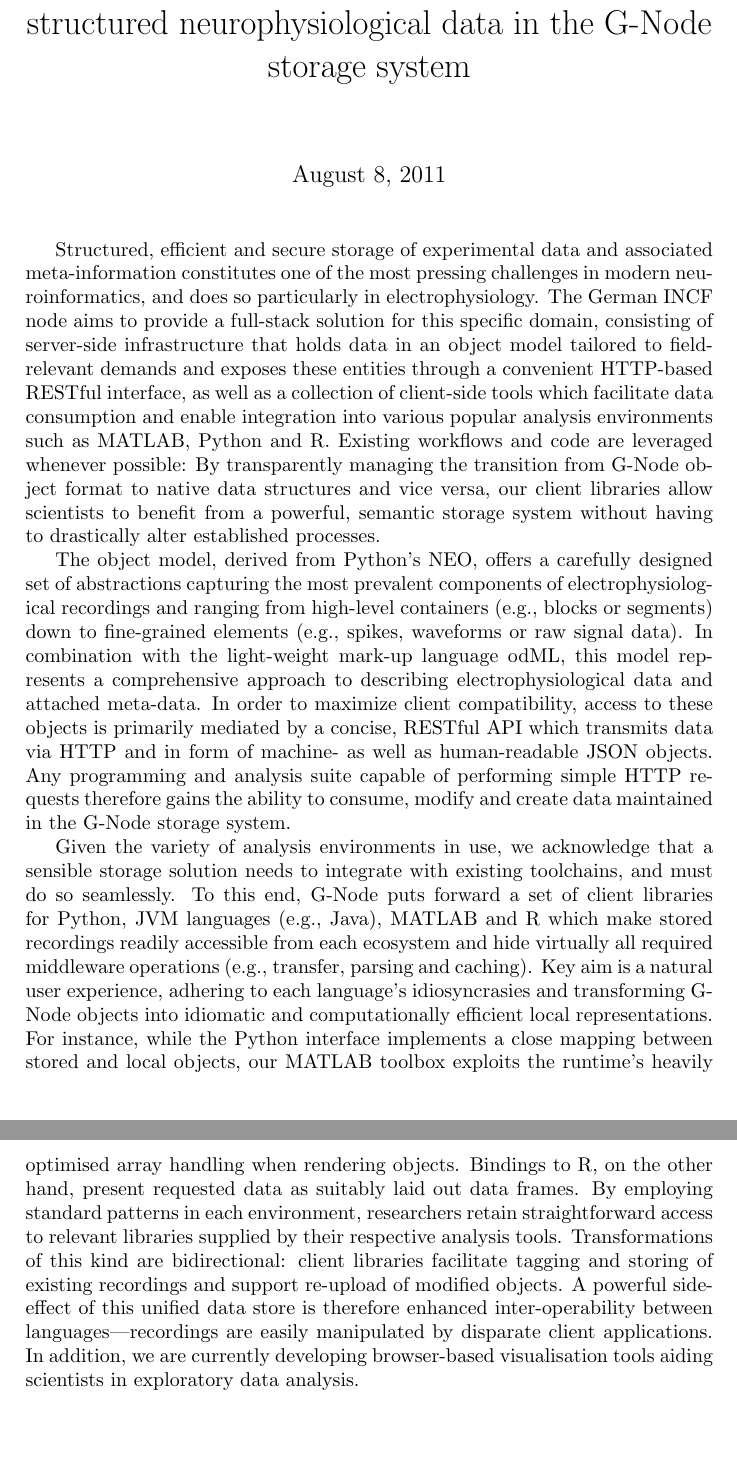
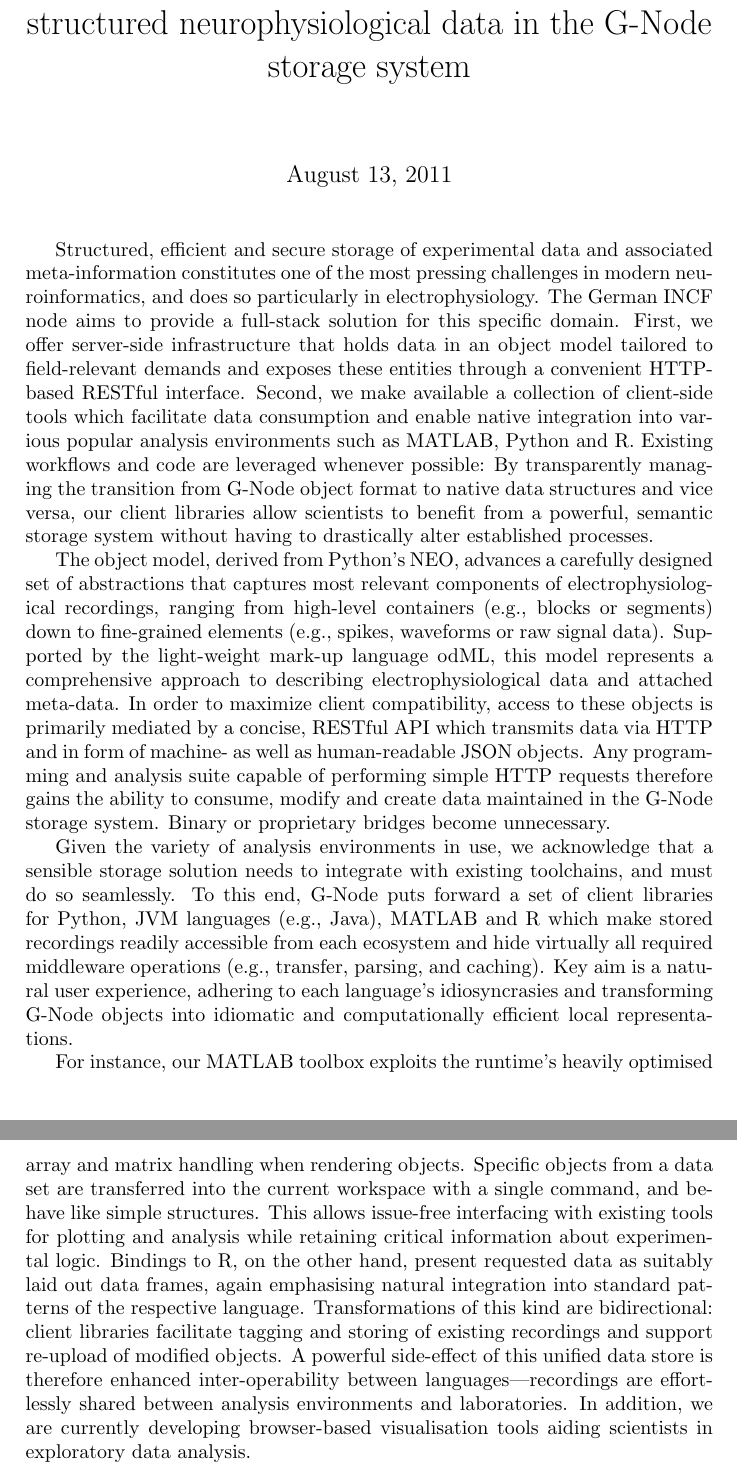
Before and after one commit to apleonhardt/freiburg-abstract, a LaTeX document (freiburg-abstract.tex): two parts of pages 2 and 3 of 3, joined at a grey line, cut so that both start at the same text, the shorter picture padded with empty space. Compiled offline with pdfLaTeX.

Commit message:
Add references to practical use

```diff
--- a/freiburg-abstract.tex
+++ b/freiburg-abstract.tex
@@ -26,7 +26,7 @@
   Thomas Wachtler
 
 }
-\date{August 8, 2011}
+\date{August 13, 2011}
 
 \maketitle
 
@@ -36,11 +36,11 @@ Structured, efficient and secure storage of experimental data and
 associated meta-information constitutes one of the most pressing
 challenges in modern neuroinformatics, and does so particularly in
 electrophysiology. The German INCF node aims to provide a full-stack
-solution for this specific domain, consisting of server-side
+solution for this specific domain. First, we offer server-side
 infrastructure that holds data in an object model tailored to
 field-relevant demands and exposes these entities through a convenient
-HTTP-based RESTful interface, as well as a collection of client-side
-tools which facilitate data consumption and enable integration into
+HTTP-based RESTful interface. Second, we make available a collection of client-side
+tools which facilitate data consumption and enable native integration into
 various popular analysis environments such as MATLAB, Python and
 R. Existing workflows and code are leveraged whenever possible: By
 transparently managing the transition from G-Node object format to
@@ -48,11 +48,11 @@ native data structures and vice versa, our client libraries allow
 scientists to benefit from a powerful, semantic storage system without
 having to drastically alter established processes.
 
-The object model, derived from Python's NEO, offers a carefully
-designed set of abstractions capturing the most prevalent components
-of electrophysiological recordings and ranging from high-level
+The object model, derived from Python's NEO, advances a carefully
+designed set of abstractions that captures most relevant components
+of electrophysiological recordings, ranging from high-level
 containers (e.g., blocks or segments) down to fine-grained elements
-(e.g., spikes, waveforms or raw signal data). In combination with the
+(e.g., spikes, waveforms or raw signal data). Supported by the
 light-weight mark-up language odML, this model represents a
 comprehensive approach to describing electrophysiological data and
 attached meta-data. In order to maximize client compatibility, access
@@ -61,7 +61,7 @@ transmits data via HTTP and in form of machine- as well as
 human-readable JSON objects. Any programming and analysis suite
 capable of performing simple HTTP requests therefore gains the ability
 to consume, modify and create data maintained in the G-Node storage
-system.
+system. Binary or proprietary bridges become unnecessary.
 
 Given the variety of analysis environments in use, we acknowledge that
 a sensible storage solution needs to integrate with existing
@@ -69,22 +69,28 @@ toolchains, and must do so seamlessly. To this end, G-Node puts
 forward a set of client libraries for Python, JVM languages (e.g.,
 Java), MATLAB and R which make stored recordings readily accessible
 from each ecosystem and hide virtually all required middleware
-operations (e.g., transfer, parsing and caching). Key aim is a
+operations (e.g., transfer, parsing, and caching). Key aim is a
 natural user experience, adhering to each language's idiosyncrasies
 and transforming G-Node objects into idiomatic and computationally
-efficient local representations. For instance, while the Python
-interface implements a close mapping between stored and local objects,
-our MATLAB toolbox exploits the runtime's heavily optimised array
-handling when rendering objects. Bindings to R, on the other hand,
-present requested data as suitably laid out data frames. By employing
-standard patterns in each environment, researchers retain
-straightforward access to relevant libraries supplied by their
-respective analysis tools. Transformations of this kind are
+efficient local representations.
+
+For instance,
+our MATLAB toolbox exploits the runtime's heavily optimised array and matrix
+handling when rendering objects. Specific objects from a data set are
+transferred into the current workspace with a single command, and behave
+like simple structures. This allows issue-free interfacing with existing
+tools for plotting and analysis while retaining critical information
+about experimental logic.
+Bindings to R, on the other hand,
+present requested data as suitably laid out data frames, again emphasising
+natural integration into standard patterns of the respective
+language. Transformations of this kind are
 bidirectional: client libraries facilitate tagging and storing of
 existing recordings and support re-upload of modified objects. A
 powerful side-effect of this unified data store is therefore enhanced
-inter-operability between languages---recordings are easily
-manipulated by disparate client applications. In addition, we are
+inter-operability between languages---recordings are effortlessly
+shared between analysis environments and laboratories.
+In addition, we are
 currently developing browser-based visualisation tools aiding
 scientists in exploratory data analysis.
 
```
